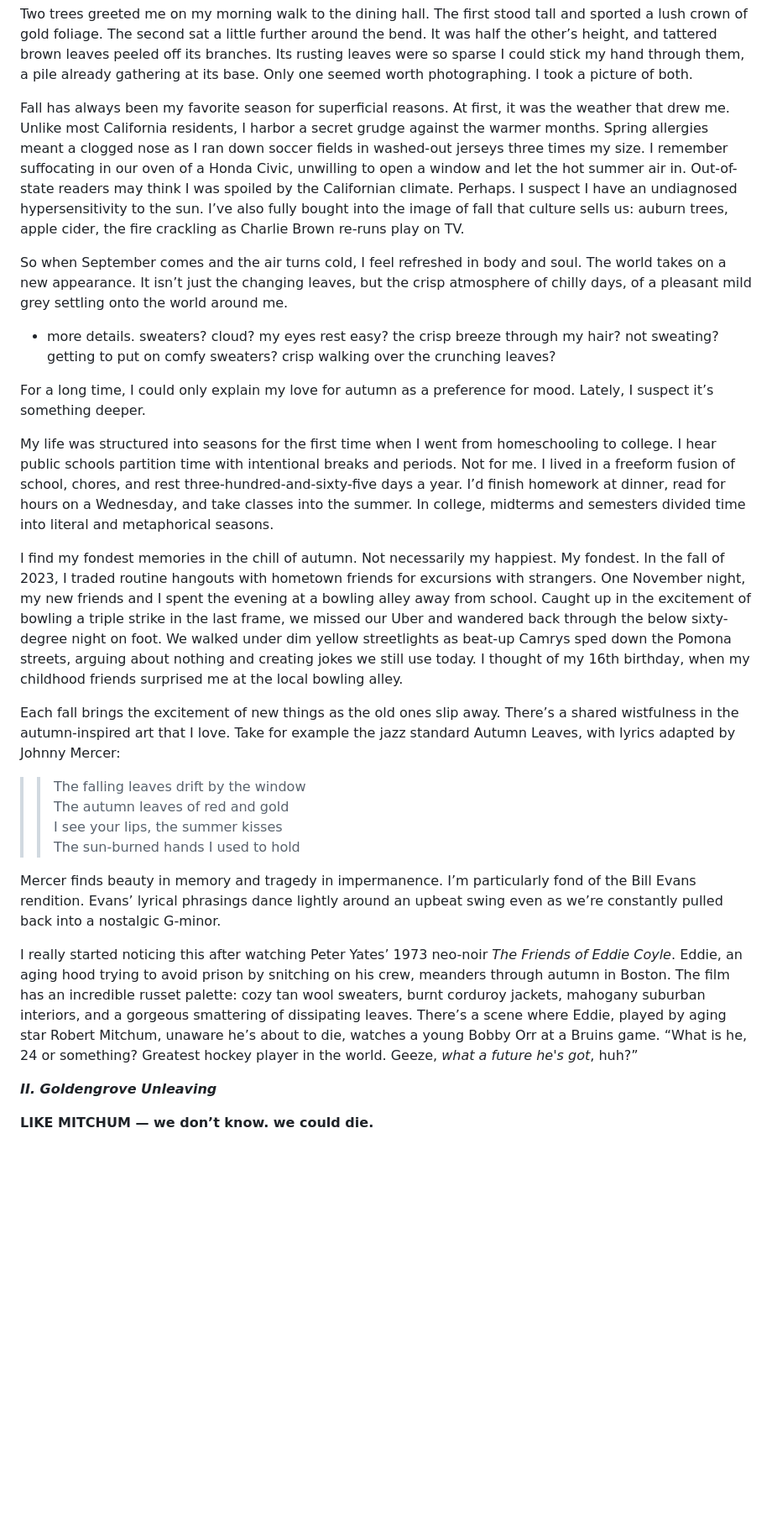
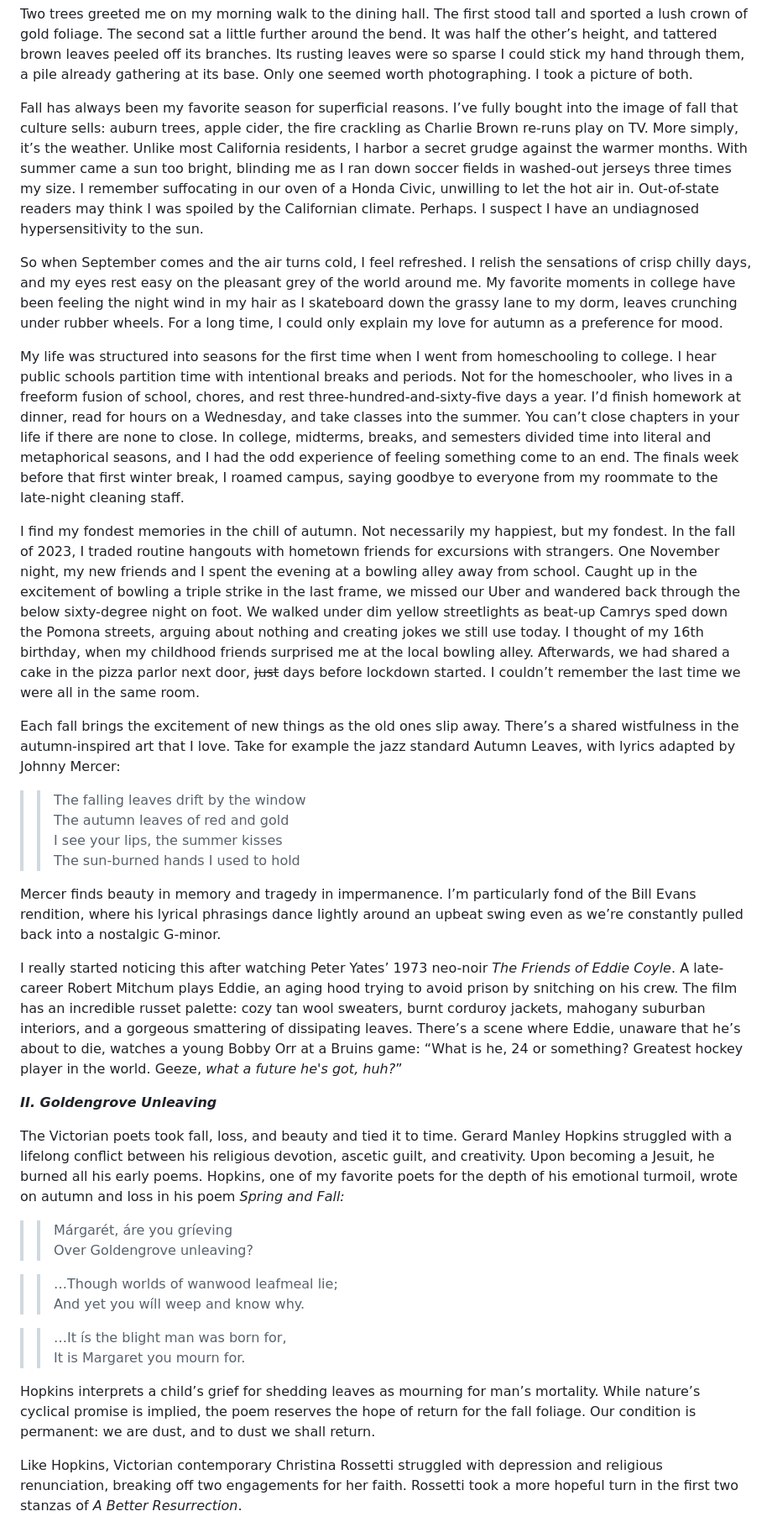
Before and after one commit to sourfruits/sourfruits.github.io, a Markdown page: data/posts/how-i-learned-to-love-the-fall.md, the part around one of its changes. Shown at 84% size. GitHub-like rendering; blank space fills up the shorter version.

```diff
--- a/data/posts/how-i-learned-to-love-the-fall.md
+++ b/data/posts/how-i-learned-to-love-the-fall.md
@@ -11,17 +11,13 @@ image: "images/how-i-learned-to-love-the-fall/image.jpg"
 
 Two trees greeted me on my morning walk to the dining hall. The first stood tall and sported a lush crown of gold foliage. The second sat a little further around the bend. It was half the other’s height, and tattered brown leaves peeled off its branches. Its rusting leaves were so sparse I could stick my hand through them, a pile already gathering at its base. Only one seemed worth photographing. I took a picture of both.
 
-Fall has always been my favorite season for superficial reasons. At first, it was the weather that drew me. Unlike most California residents, I harbor a secret grudge against the warmer months. Spring allergies meant a clogged nose as I ran down soccer fields in washed-out jerseys three times my size. I remember suffocating in our oven of a Honda Civic, unwilling to open a window and let the hot summer air in. Out-of-state readers may think I was spoiled by the Californian climate. Perhaps. I suspect I have an undiagnosed hypersensitivity to the sun. I’ve also fully bought into the image of fall that culture sells us: auburn trees, apple cider, the fire crackling as Charlie Brown re-runs play on TV.
+Fall has always been my favorite season for superficial reasons. I’ve fully bought into the image of fall that culture sells: auburn trees, apple cider, the fire crackling as Charlie Brown re-runs play on TV. More simply, it’s the weather. Unlike most California residents, I harbor a secret grudge against the warmer months. With summer came a sun too bright, blinding me as I ran down soccer fields in washed-out jerseys three times my size. I remember suffocating in our oven of a Honda Civic, unwilling to let the hot air in. Out-of-state readers may think I was spoiled by the Californian climate. Perhaps. I suspect I have an undiagnosed hypersensitivity to the sun.
 
-So when September comes and the air turns cold, I feel refreshed in body and soul. The world takes on a new appearance. It isn’t just the changing leaves, but the crisp atmosphere of chilly days, of a pleasant mild grey settling onto the world around me.
+So when September comes and the air turns cold, I feel refreshed. I relish the sensations of crisp chilly days, and my eyes rest easy on the pleasant grey of the world around me. My favorite moments in college have been feeling the night wind in my hair as I skateboard down the grassy lane to my dorm, leaves crunching under rubber wheels. For a long time, I could only explain my love for autumn as a preference for mood.
 
-* more details. sweaters? cloud? my eyes rest easy? the crisp breeze through my hair? not sweating? getting to put on comfy sweaters? crisp walking over the crunching leaves?
+My life was structured into seasons for the first time when I went from homeschooling to college. I hear public schools partition time with intentional breaks and periods. Not for the homeschooler, who lives in a freeform fusion of school, chores, and rest three-hundred-and-sixty-five days a year. I’d finish homework at dinner, read for hours on a Wednesday, and take classes into the summer. You can’t close chapters in your life if there are none to close. In college, midterms, breaks, and semesters divided time into literal and metaphorical seasons, and I had the odd experience of feeling something come to an end. The finals week before that first winter break, I roamed campus, saying goodbye to everyone from my roommate to the late-night cleaning staff.
 
-For a long time, I could only explain my love for autumn as a preference for mood. Lately, I suspect it’s something deeper.
-
-My life was structured into seasons for the first time when I went from homeschooling to college. I hear public schools partition time with intentional breaks and periods. Not for me. I lived in a freeform fusion of school, chores, and rest three-hundred-and-sixty-five days a year. I’d finish homework at dinner, read for hours on a Wednesday, and take classes into the summer. In college, midterms and semesters divided time into literal and metaphorical seasons.
-
-I find my fondest memories in the chill of autumn. Not necessarily my happiest. My fondest. In the fall of 2023, I traded routine hangouts with hometown friends for excursions with strangers. One November night, my new friends and I spent the evening at a bowling alley away from school. Caught up in the excitement of bowling a triple strike in the last frame, we missed our Uber and wandered back through the below sixty-degree night on foot. We walked under dim yellow streetlights as beat-up Camrys sped down the Pomona streets, arguing about nothing and creating jokes we still use today. I thought of my 16th birthday, when my childhood friends surprised me at the local bowling alley.
+I find my fondest memories in the chill of autumn. Not necessarily my happiest, but my fondest. In the fall of 2023, I traded routine hangouts with hometown friends for excursions with strangers. One November night, my new friends and I spent the evening at a bowling alley away from school. Caught up in the excitement of bowling a triple strike in the last frame, we missed our Uber and wandered back through the below sixty-degree night on foot. We walked under dim yellow streetlights as beat-up Camrys sped down the Pomona streets, arguing about nothing and creating jokes we still use today. I thought of my 16th birthday, when my childhood friends surprised me at the local bowling alley. Afterwards, we had shared a cake in the pizza parlor next door, ~~just~~ days before lockdown started. I couldn’t remember the last time we were all in the same room.
 
 Each fall brings the excitement of new things as the old ones slip away. There’s a shared wistfulness in the autumn-inspired art that I love. Take for example the jazz standard Autumn Leaves, with lyrics adapted by Johnny Mercer:
 
@@ -30,10 +26,24 @@ Each fall brings the excitement of new things as the old ones slip away. There
 >> I see your lips, the summer kisses
 >> The sun-burned hands I used to hold
 
-Mercer finds beauty in memory and tragedy in impermanence. I’m particularly fond of the Bill Evans rendition. Evans’ lyrical phrasings dance lightly around an upbeat swing even as we’re constantly pulled back into a nostalgic G-minor.
+Mercer finds beauty in memory and tragedy in impermanence. I’m particularly fond of the Bill Evans rendition, where his lyrical phrasings dance lightly around an upbeat swing even as we’re constantly pulled back into a nostalgic G-minor.
 
-I really started noticing this after watching Peter Yates’ 1973 neo-noir *The Friends of Eddie Coyle*. Eddie, an aging hood trying to avoid prison by snitching on his crew, meanders through autumn in Boston. The film has an incredible russet palette: cozy tan wool sweaters, burnt corduroy jackets, mahogany suburban interiors, and a gorgeous smattering of dissipating leaves. There’s a scene where Eddie, played by aging star Robert Mitchum, unaware he’s about to die, watches a young Bobby Orr at a Bruins game. “What is he, 24 or something? Greatest hockey player in the world. Geeze, *what a future he's got*, huh?”
+I really started noticing this after watching Peter Yates’ 1973 neo-noir *The Friends of Eddie Coyle*. A late-career Robert Mitchum plays Eddie, an aging hood trying to avoid prison by snitching on his crew. The film has an incredible russet palette: cozy tan wool sweaters, burnt corduroy jackets, mahogany suburban interiors, and a gorgeous smattering of dissipating leaves. There’s a scene where Eddie, unaware that he’s about to die, watches a young Bobby Orr at a Bruins game: “What is he, 24 or something? Greatest hockey player in the world. Geeze, *what a future he's got, huh?*”
 
 ***II. Goldengrove Unleaving***
 
-**LIKE MITCHUM — we don’t know. we could die.**
+The Victorian poets took fall, loss, and beauty and tied it to time. Gerard Manley Hopkins struggled with a lifelong conflict between his religious devotion, ascetic guilt, and creativity. Upon becoming a Jesuit, he burned all his early poems. Hopkins, one of my favorite poets for the depth of his emotional turmoil, wrote on autumn and loss in his poem *Spring and Fall:*
+
+>> Márgarét, áre you gríeving
+>> Over Goldengrove unleaving?
+
+>> …Though worlds of wanwood leafmeal lie;
+>> And yet you wíll weep and know why.
+
+>> …It ís the blight man was born for,
+>> It is Margaret you mourn for.
+
+Hopkins interprets a child’s grief for shedding leaves as mourning for man’s mortality. While nature’s cyclical promise is implied, the poem reserves the hope of return for the fall foliage. Our condition is permanent: we are dust, and to dust we shall return.
+
+Like Hopkins, Victorian contemporary Christina Rossetti struggled with depression and religious renunciation, breaking off two engagements for her faith. Rossetti took a more hopeful turn in the first two stanzas of *A Better Resurrection*.
+
```
Also changed, not shown: other parts of data/posts/how-i-learned-to-love-the-fall.md (+49 -0 lines).
